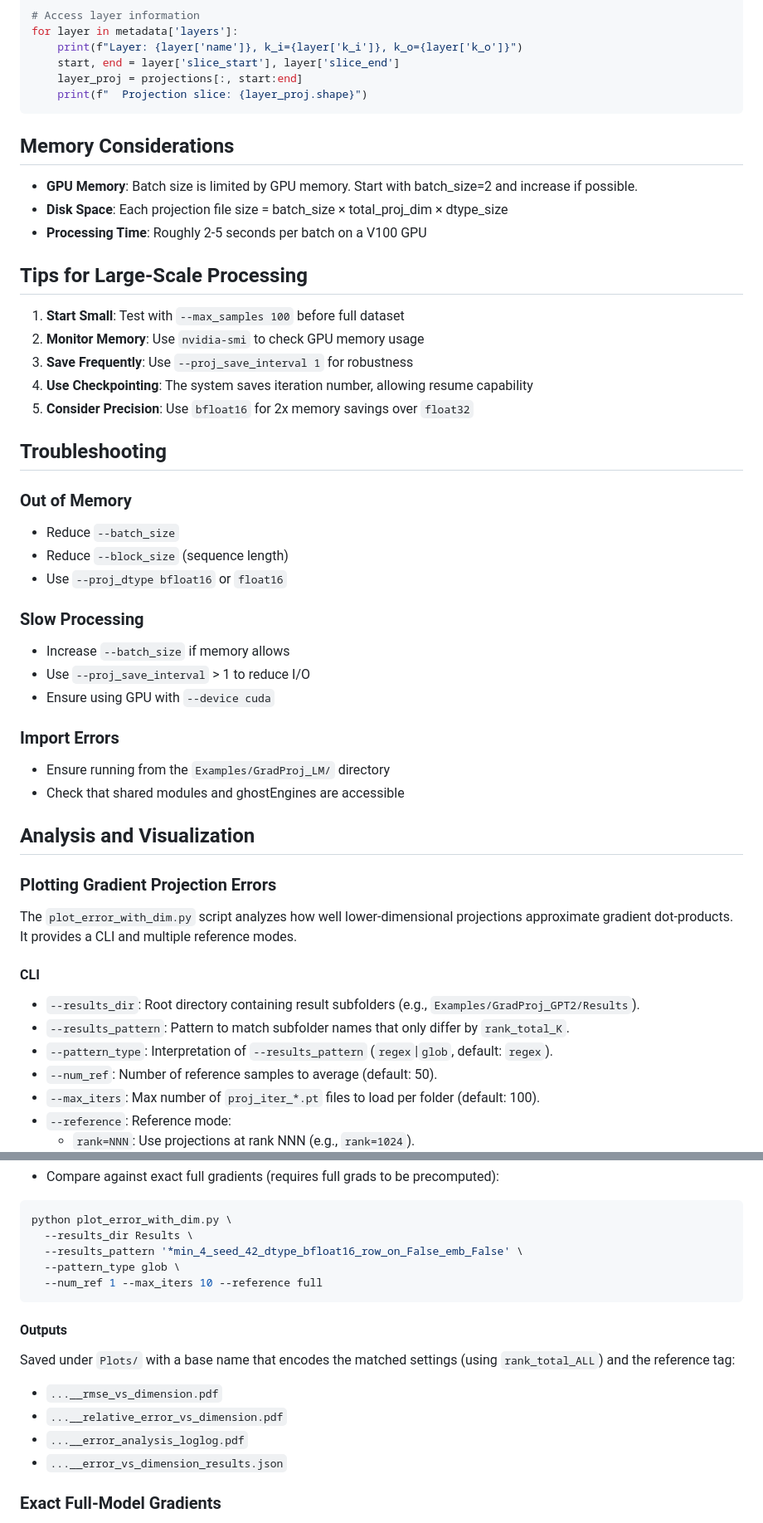
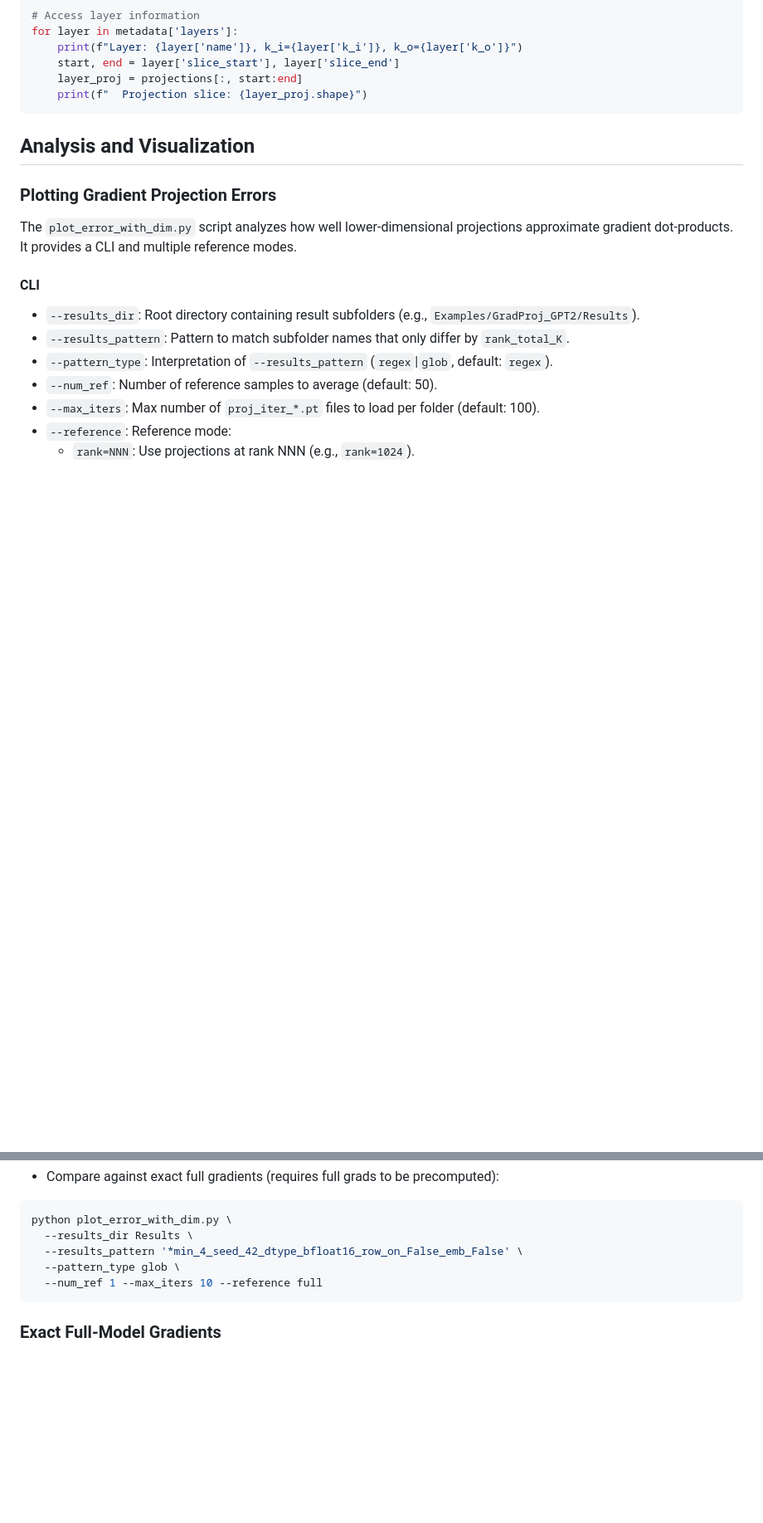
Before and after one commit to Jiachen-T-Wang/GhostSuite, a Markdown page: Examples/GradProj_LM/README.md, 2 parts joined by grey strips. Shown at 83% size. GitHub-like rendering; blank space fills up the shorter version.

````diff
--- a/Examples/GradProj_LM/README.md
+++ b/Examples/GradProj_LM/README.md
@@ -204,42 +109,6 @@ for layer in metadata['layers']:
     print(f"  Projection slice: {layer_proj.shape}")
 ```
 
-## Memory Considerations
-
-- **GPU Memory**: Batch size is limited by GPU memory. Start with batch_size=2 and increase if possible.
-- **Disk Space**: Each projection file size = batch_size × total_proj_dim × dtype_size
-- **Processing Time**: Roughly 2-5 seconds per batch on a V100 GPU
-
-## Tips for Large-Scale Processing
-
-1. **Start Small**: Test with `--max_samples 100` before full dataset
-2. **Monitor Memory**: Use `nvidia-smi` to check GPU memory usage
-3. **Save Frequently**: Use `--proj_save_interval 1` for robustness
-4. **Use Checkpointing**: The system saves iteration number, allowing resume capability
-5. **Consider Precision**: Use `bfloat16` for 2x memory savings over `float32`
-
-## Troubleshooting
-
-### Out of Memory
-- Reduce `--batch_size`
-- Reduce `--block_size` (sequence length)
-- Use `--proj_dtype bfloat16` or `float16`
-
-### Slow Processing
-- Increase `--batch_size` if memory allows
-- Use `--proj_save_interval` > 1 to reduce I/O
-- Ensure using GPU with `--device cuda`
-
-### Import Errors
-- Ensure running from the `Examples/GradProj_LM/` directory
-- Check that shared modules and ghostEngines are accessible
-
-
-
-
-
-
-
 
 ## Analysis and Visualization
 
@@ -281,14 +150,6 @@ python plot_error_with_dim.py \
   --num_ref 1 --max_iters 10 --reference full
 ```
 
-#### Outputs
-
-Saved under `Plots/` with a base name that encodes the matched settings (using `rank_total_ALL`) and the reference tag:
-- `...__rmse_vs_dimension.pdf`
-- `...__relative_error_vs_dimension.pdf`
-- `...__error_analysis_loglog.pdf`
-- `...__error_vs_dimension_results.json`
-
 ### Exact Full-Model Gradients
 
 Use `compute_full_gradients.py` to compute and store exact per-sample full-model gradients (flattened across all trainable parameters).
````
Also changed, not shown: other parts of Examples/GradProj_LM/README.md (+10 -111 lines).
